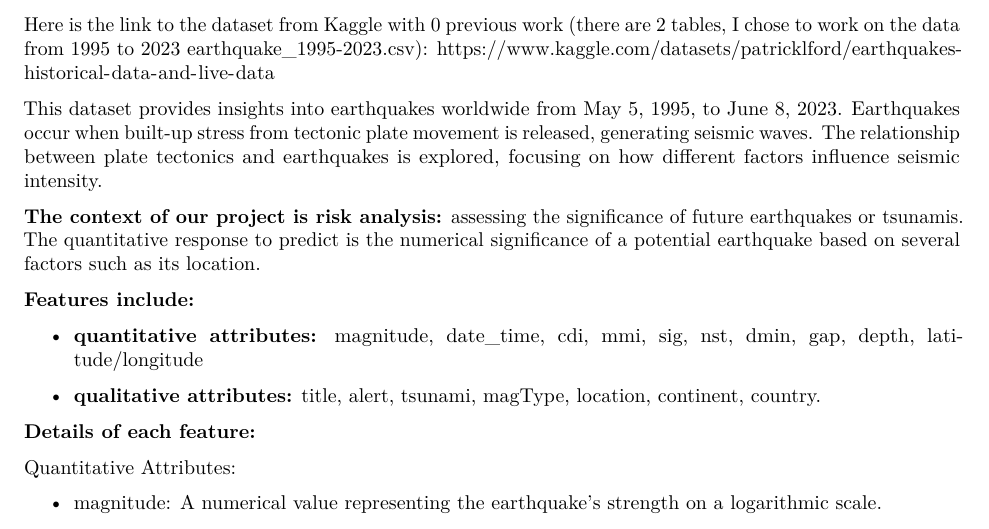
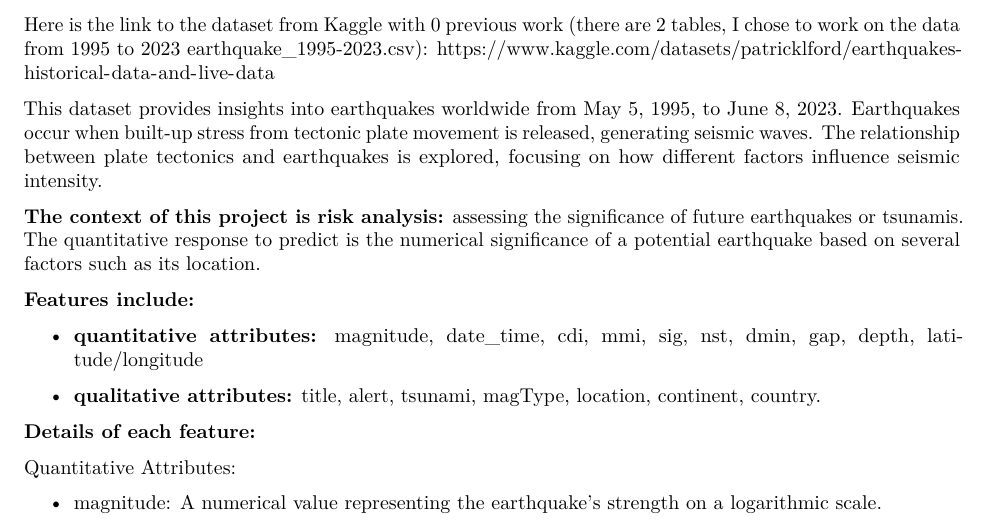
Before and after one commit to joy-andraos/earthquake-impact-prediction, an R Markdown document (code.Rmd): part of page 1 of 10, cut so that both start at the same text. Rendered offline with R 4.5, knitr and Pandoc, then LaTeX, with nearby package versions; some code elsewhere in the file could not run offline.

Commit message:
<upload code >

```diff
--- a/code.Rmd
+++ b/code.Rmd
@@ -21,7 +21,7 @@ https://www.kaggle.com/datasets/patricklford/earthquakes-historical-data-and-liv
 
 This dataset provides insights into earthquakes worldwide from May 5, 1995, to June 8, 2023. Earthquakes occur when built-up stress from tectonic plate movement is released, generating seismic waves. The relationship between plate tectonics and earthquakes is explored, focusing on how different factors influence seismic intensity.
 
-**The context of our project is risk analysis:** assessing the significance of future earthquakes or tsunamis. The quantitative response to predict is the numerical significance of a potential earthquake based on several factors such as its location.
+**The context of this project is risk analysis:** assessing the significance of future earthquakes or tsunamis. The quantitative response to predict is the numerical significance of a potential earthquake based on several factors such as its location.
 
 **Features include:**
 
```
